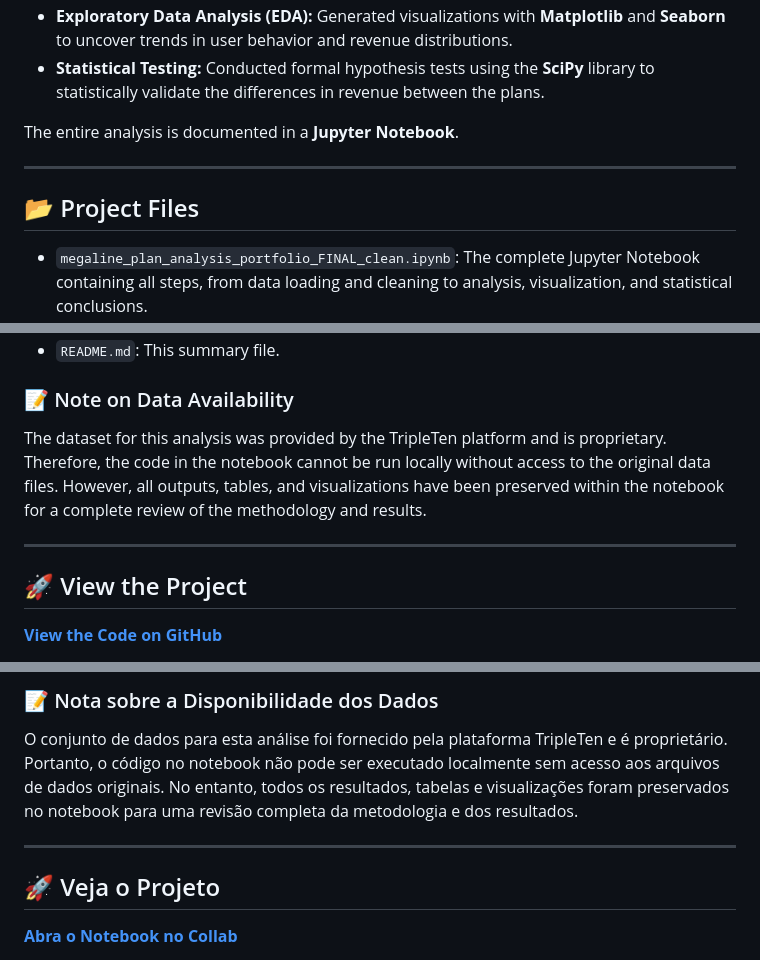
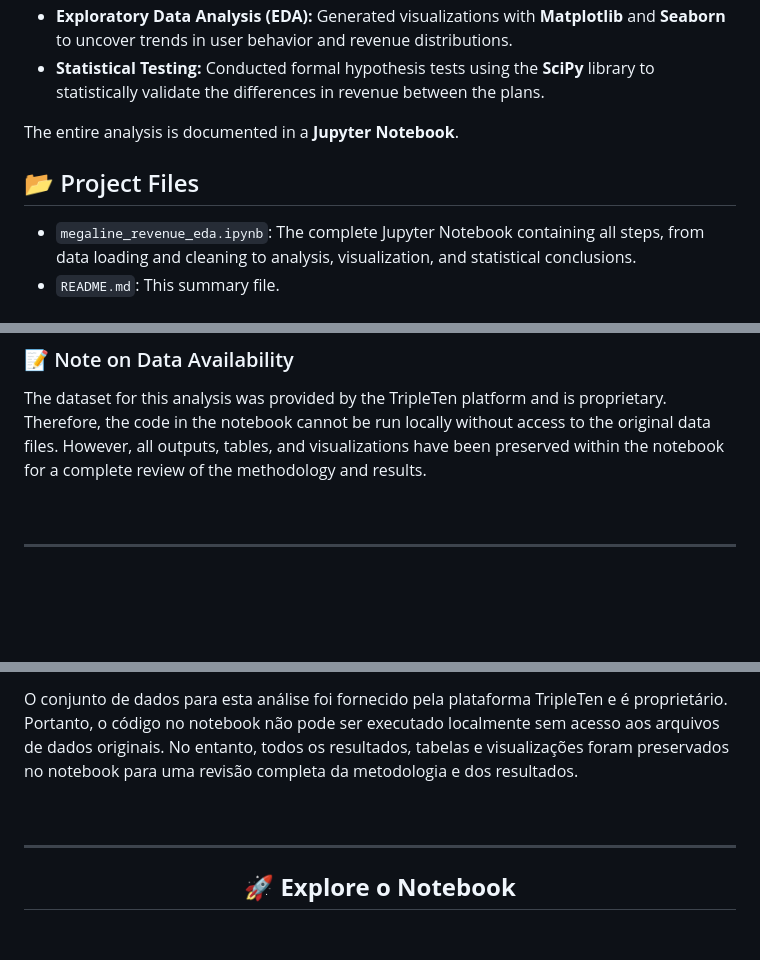
Before and after one commit to eduardocornelsen/megaline-revenue-analysis, a Markdown page: README.md, 3 parts joined by grey strips. GitHub-like rendering; blank space fills up the shorter version.

```diff
--- a/README.md
+++ b/README.md
@@ -56,12 +79,12 @@ My analytical process followed these key steps:
 
 The entire analysis is documented in a **Jupyter Notebook**.
 
----
 
 ## 📂 Project Files
 
-* `megaline_plan_analysis_portfolio_FINAL_clean.ipynb`: The complete Jupyter Notebook containing all steps, from data loading and cleaning to analysis, visualization, and statistical conclusions.
+* `megaline_revenue_eda.ipynb`: The complete Jupyter Notebook containing all steps, from data loading and cleaning to analysis, visualization, and statistical conclusions.
 * `README.md`: This summary file.
+
 
 ### 📝 Note on Data Availability
 
@@ -70,5 +95,4 @@ The dataset for this analysis was provided by the TripleTen platform and is prop
 ---
-## 🚀 View the Project
 
-**[View the Code on GitHub](YOUR_GITHUB_LINK_HERE)**
+<center>
 
@@ -127,6 +185,6 @@ O conjunto de dados para esta análise foi fornecido pela plataforma TripleTen e
 ---
 
-## 🚀 Veja o Projeto
+<center>
 
-**[Abra o Notebook no Collab](SEU_LINK_DO_GITHUB_AQUI)**
+## 🚀 **Explore o Notebook**
 
```
Also changed, not shown: other parts of README.md (+111 -35 lines).
